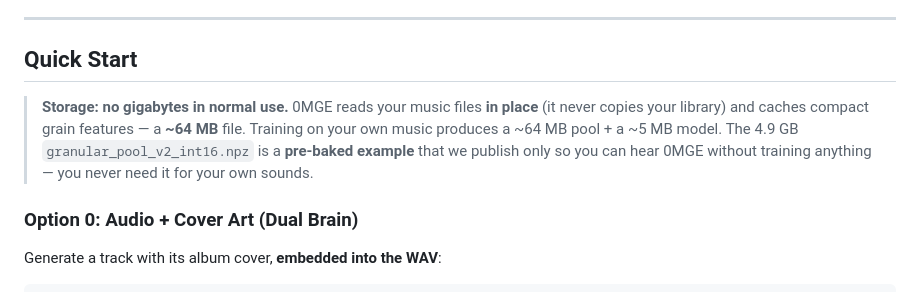
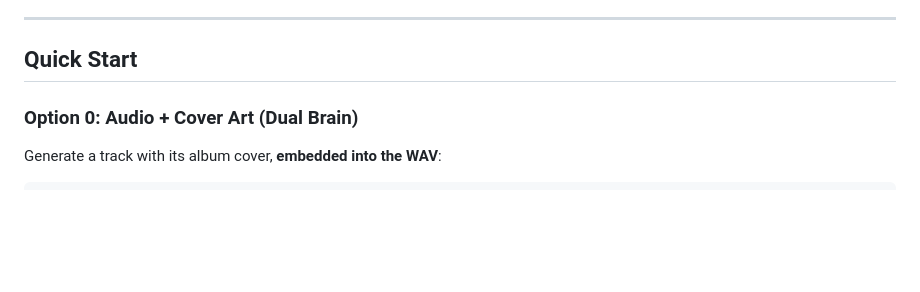
Before and after one commit to 0penAGI/0MGE, a Markdown page: README.md, the part around the change. Drawn GitHub-style; blank space fills up the shorter version.

Commit message:
readme: remove storage note from Quick Start top; keep in Option 3 only

```diff
--- a/README.md
+++ b/README.md
@@ -26,12 +26,6 @@ It's NOT text-to-music. It doesn't generate beats or songs. It learns the sonic
 ---
 
 ## Quick Start
-
-> **Storage: no gigabytes in normal use.** 0MGE reads your music files **in place**
-> (it never copies your library) and caches compact grain features — a **~64 MB**
-> file. Training on your own music produces a ~64 MB pool + a ~5 MB model. The 4.9 GB
-> `granular_pool_v2_int16.npz` is a **pre-baked example** that we publish only so you
-> can hear 0MGE without training anything — you never need it for your own sounds.
 
 ### Option 0: Audio + Cover Art (Dual Brain)
 
```
